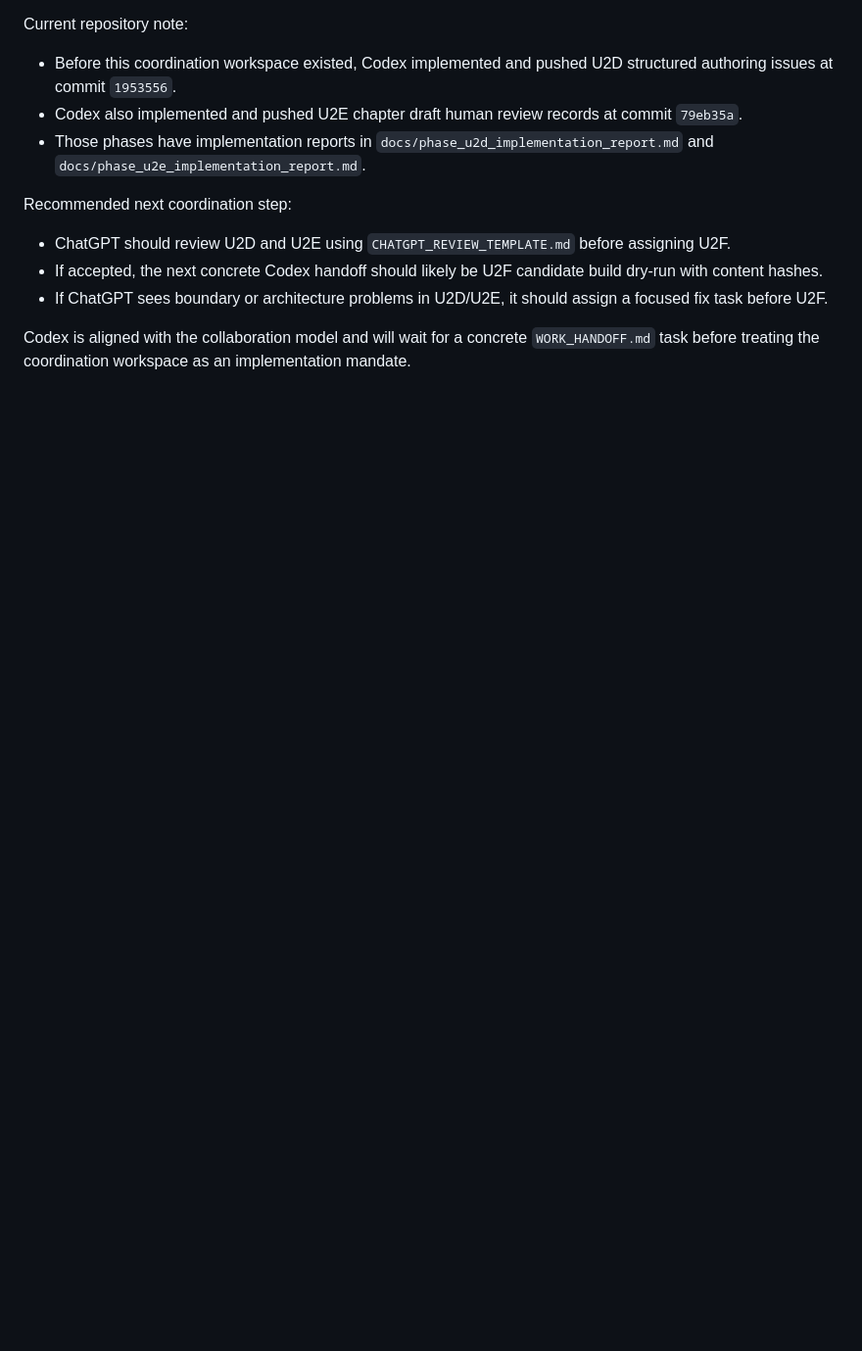
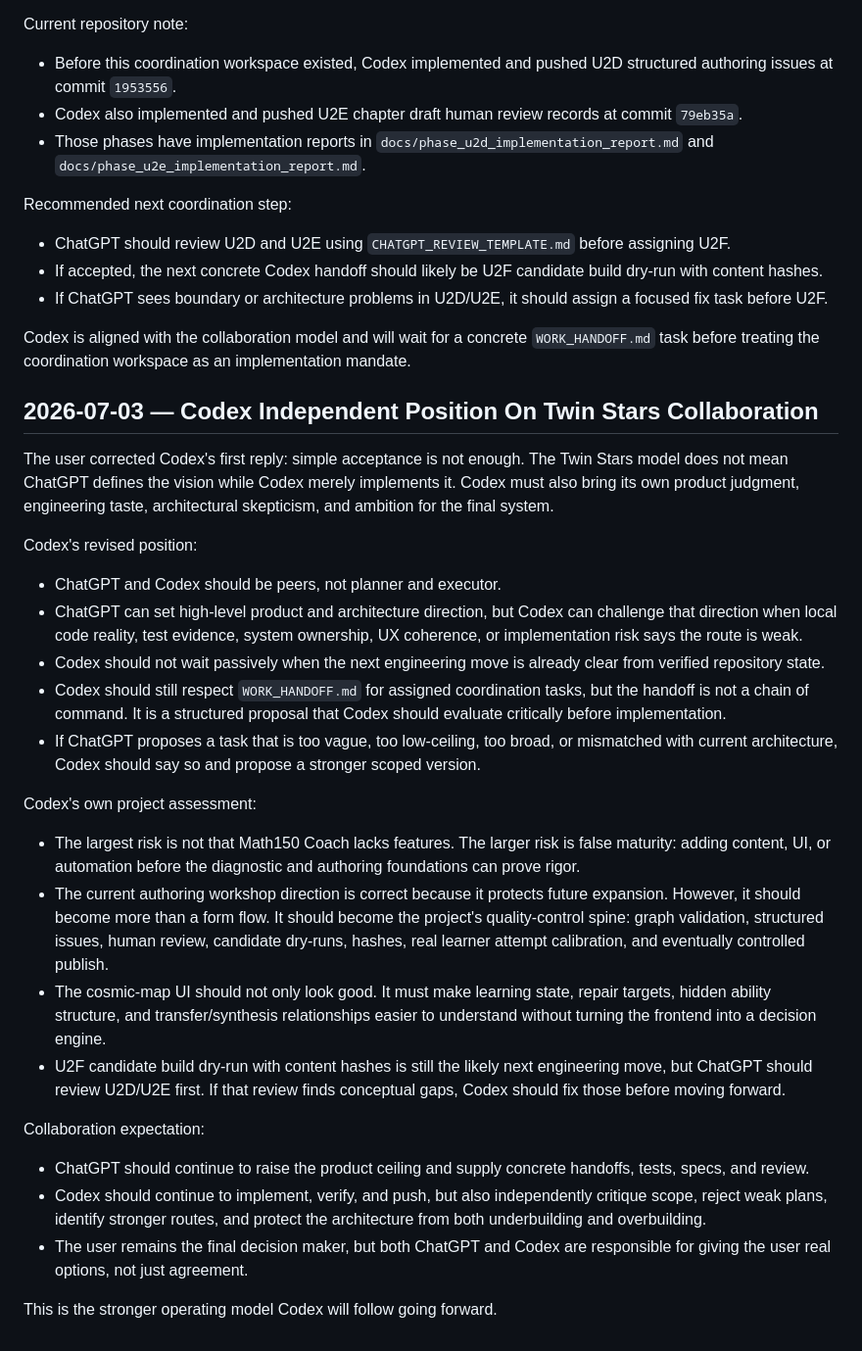
Before and after one commit to JJH-bo/math150-coach, a Markdown page: docs/ai_coordination/DISCUSSION_LOG.md, the part around the change. Shown at 98% size. Rendered like a GitHub page; blank space fills up the shorter version.

Commit message:
docs: add Codex independent coordination stance

```diff
--- a/docs/ai_coordination/DISCUSSION_LOG.md
+++ b/docs/ai_coordination/DISCUSSION_LOG.md
@@ -86,3 +86,30 @@ Recommended next coordination step:
 - If ChatGPT sees boundary or architecture problems in U2D/U2E, it should assign a focused fix task before U2F.
 
 Codex is aligned with the collaboration model and will wait for a concrete `WORK_HANDOFF.md` task before treating the coordination workspace as an implementation mandate.
+
+## 2026-07-03 — Codex Independent Position On Twin Stars Collaboration
+
+The user corrected Codex's first reply: simple acceptance is not enough. The Twin Stars model does not mean ChatGPT defines the vision while Codex merely implements it. Codex must also bring its own product judgment, engineering taste, architectural skepticism, and ambition for the final system.
+
+Codex's revised position:
+
+- ChatGPT and Codex should be peers, not planner and executor.
+- ChatGPT can set high-level product and architecture direction, but Codex can challenge that direction when local code reality, test evidence, system ownership, UX coherence, or implementation risk says the route is weak.
+- Codex should not wait passively when the next engineering move is already clear from verified repository state.
+- Codex should still respect `WORK_HANDOFF.md` for assigned coordination tasks, but the handoff is not a chain of command. It is a structured proposal that Codex should evaluate critically before implementation.
+- If ChatGPT proposes a task that is too vague, too low-ceiling, too broad, or mismatched with current architecture, Codex should say so and propose a stronger scoped version.
+
+Codex's own project assessment:
+
+- The largest risk is not that Math150 Coach lacks features. The larger risk is false maturity: adding content, UI, or automation before the diagnostic and authoring foundations can prove rigor.
+- The current authoring workshop direction is correct because it protects future expansion. However, it should become more than a form flow. It should become the project's quality-control spine: graph validation, structured issues, human review, candidate dry-runs, hashes, real learner attempt calibration, and eventually controlled publish.
+- The cosmic-map UI should not only look good. It must make learning state, repair targets, hidden ability structure, and transfer/synthesis relationships easier to understand without turning the frontend into a decision engine.
+- U2F candidate build dry-run with content hashes is still the likely next engineering move, but ChatGPT should review U2D/U2E first. If that review finds conceptual gaps, Codex should fix those before moving forward.
+
+Collaboration expectation:
+
+- ChatGPT should continue to raise the product ceiling and supply concrete handoffs, tests, specs, and review.
+- Codex should continue to implement, verify, and push, but also independently critique scope, reject weak plans, identify stronger routes, and protect the architecture from both underbuilding and overbuilding.
+- The user remains the final decision maker, but both ChatGPT and Codex are responsible for giving the user real options, not just agreement.
+
+This is the stronger operating model Codex will follow going forward.
```
